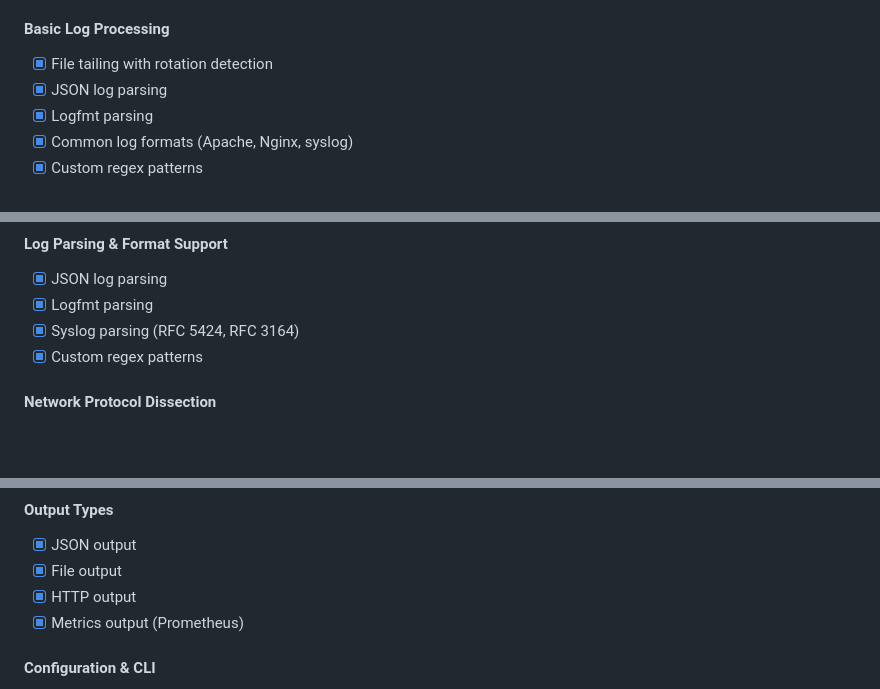
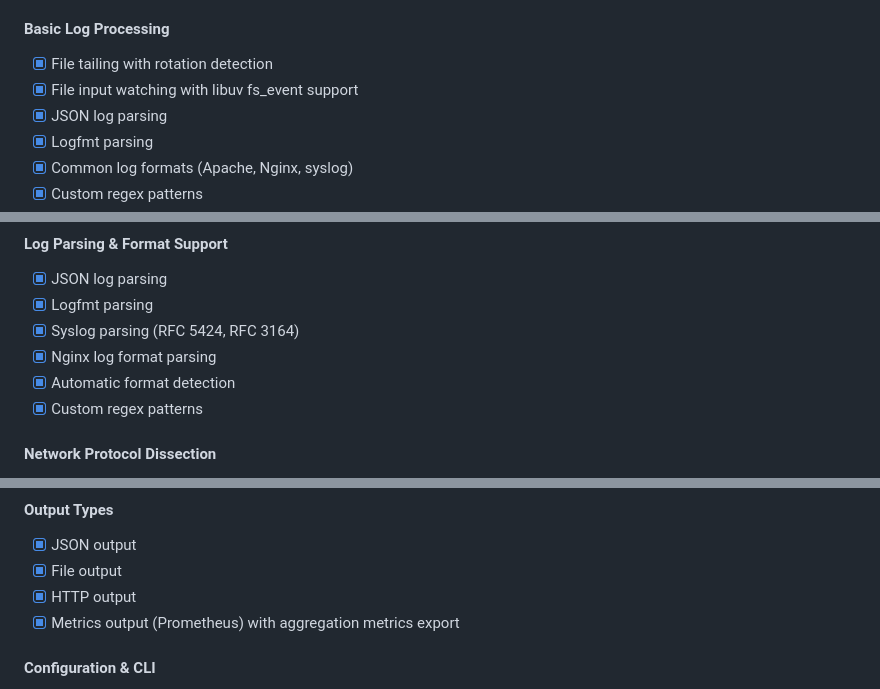
Before and after one commit to dajobe/nblex, a Markdown page: SPEC.md, 3 parts joined by grey strips. GitHub-like rendering; blank space fills up the shorter version.

```diff
--- a/SPEC.md
+++ b/SPEC.md
@@ -212,6 +212,7 @@ ______________________________________________________________________
 #### Basic Log Processing
 
 - [x] File tailing with rotation detection
+- [x] File input watching with libuv fs_event support
 - [x] JSON log parsing
 - [x] Logfmt parsing
 - [x] Common log formats (Apache, Nginx, syslog)
@@ -229,6 +230,8 @@ ______________________________________________________________________
 - [x] JSON log parsing
 - [x] Logfmt parsing
 - [x] Syslog parsing (RFC 5424, RFC 3164)
+- [x] Nginx log format parsing
+- [x] Automatic format detection
 - [x] Custom regex patterns
 
 #### Network Protocol Dissection
@@ -306,7 +312,7 @@ show log.service, log.message, network.latency_ms where log.level == ERROR
 - [x] JSON output
 - [x] File output
 - [x] HTTP output
-- [x] Metrics output (Prometheus)
+- [x] Metrics output (Prometheus) with aggregation metrics export
 
 #### Configuration & CLI
 
```
Also changed, not shown: other parts of SPEC.md (+33 -23 lines).
